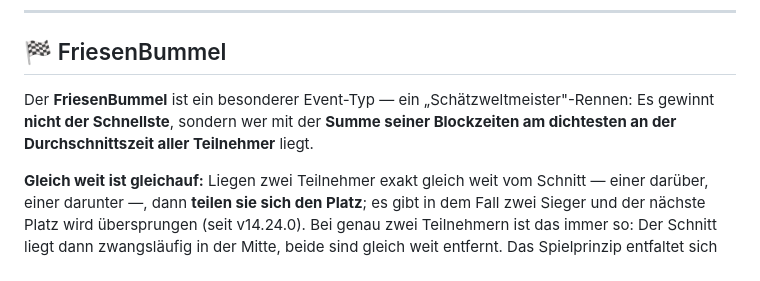
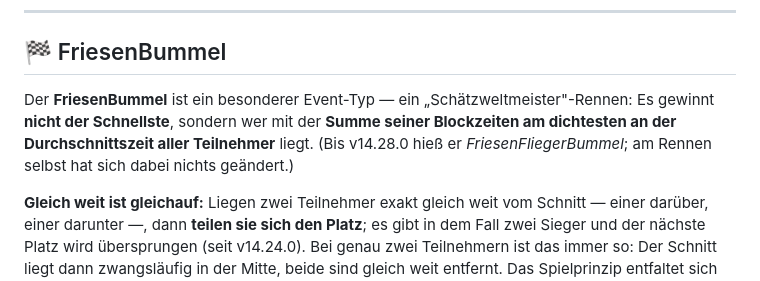
Before and after one commit to regover13/friesenspy, a Markdown page: README.md, the part around the change. Drawn GitHub-style.

```diff
--- a/README.md
+++ b/README.md
@@ -252,7 +252,7 @@ Steht im Flugplan ein anderes Kürzel als das eigentliche Muster, sagt das Fenst
 
 ## 🏁 FriesenBummel
 
-Der **FriesenBummel** ist ein besonderer Event-Typ — ein „Schätzweltmeister"-Rennen: Es gewinnt **nicht der Schnellste**, sondern wer mit der **Summe seiner Blockzeiten am dichtesten an der Durchschnittszeit aller Teilnehmer** liegt.
+Der **FriesenBummel** ist ein besonderer Event-Typ — ein „Schätzweltmeister"-Rennen: Es gewinnt **nicht der Schnellste**, sondern wer mit der **Summe seiner Blockzeiten am dichtesten an der Durchschnittszeit aller Teilnehmer** liegt. (Bis v14.28.0 hieß er *FriesenFliegerBummel*; am Rennen selbst hat sich dabei nichts geändert.)
 
 **Gleich weit ist gleichauf:** Liegen zwei Teilnehmer exakt gleich weit vom Schnitt — einer darüber, einer darunter —, dann **teilen sie sich den Platz**; es gibt in dem Fall zwei Sieger und der nächste Platz wird übersprungen (seit v14.24.0). Bei genau zwei Teilnehmern ist das immer so: Der Schnitt liegt dann zwangsläufig in der Mitte, beide sind gleich weit entfernt. Das Spielprinzip entfaltet sich also erst ab drei Teilnehmern.
 
```
Also changed, not shown: docs/architecture.md (+1 -1 lines).
